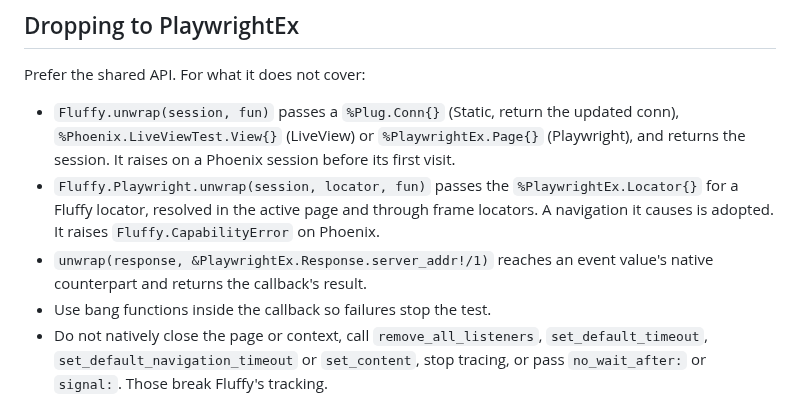
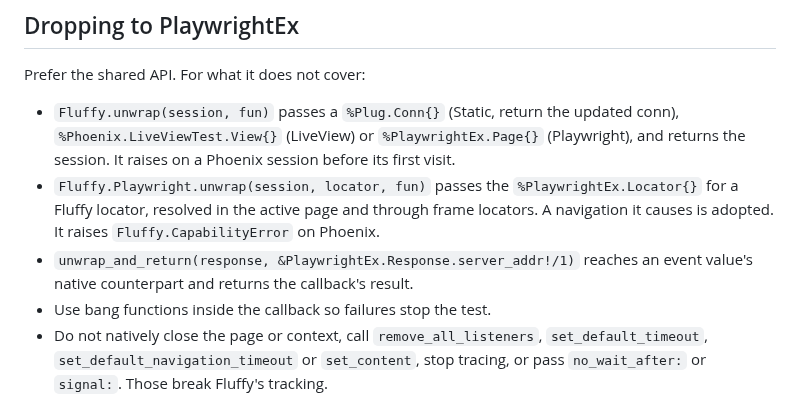
Before and after one commit to ftes/fluffy, a Markdown page: usage-rules.md, the part around the change. Drawn GitHub-style.

Commit message:
Point the usage rules at unwrap_and_return for event values

```diff
--- a/usage-rules.md
+++ b/usage-rules.md
@@ -71,7 +71,7 @@ Prefer the shared API. For what it does not cover:
 
 - `Fluffy.unwrap(session, fun)` passes a `%Plug.Conn{}` (Static, return the updated conn), `%Phoenix.LiveViewTest.View{}` (LiveView) or `%PlaywrightEx.Page{}` (Playwright), and returns the session. It raises on a Phoenix session before its first visit.
 - `Fluffy.Playwright.unwrap(session, locator, fun)` passes the `%PlaywrightEx.Locator{}` for a Fluffy locator, resolved in the active page and through frame locators. A navigation it causes is adopted. It raises `Fluffy.CapabilityError` on Phoenix.
-- `unwrap(response, &PlaywrightEx.Response.server_addr!/1)` reaches an event value's native counterpart and returns the callback's result.
+- `unwrap_and_return(response, &PlaywrightEx.Response.server_addr!/1)` reaches an event value's native counterpart and returns the callback's result.
 - Use bang functions inside the callback so failures stop the test.
 - Do not natively close the page or context, call `remove_all_listeners`, `set_default_timeout`, `set_default_navigation_timeout` or `set_content`, stop tracing, or pass `no_wait_after:` or `signal:`. Those break Fluffy's tracking.
 - In a LiveView callback, do not consume `assert_patch` or `assert_redirect`; assert the resulting page after `unwrap`.
```
